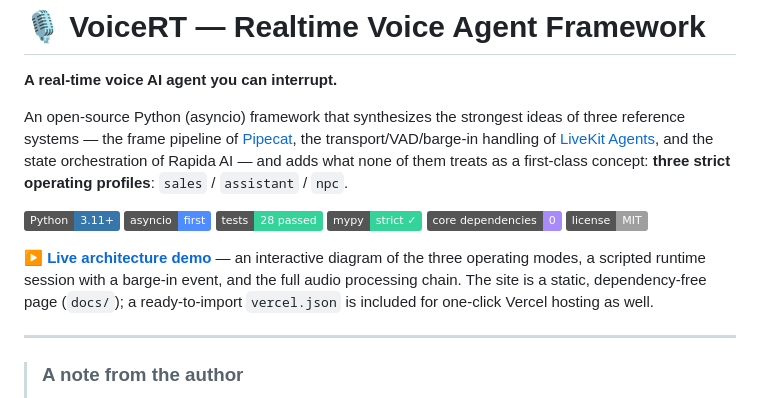
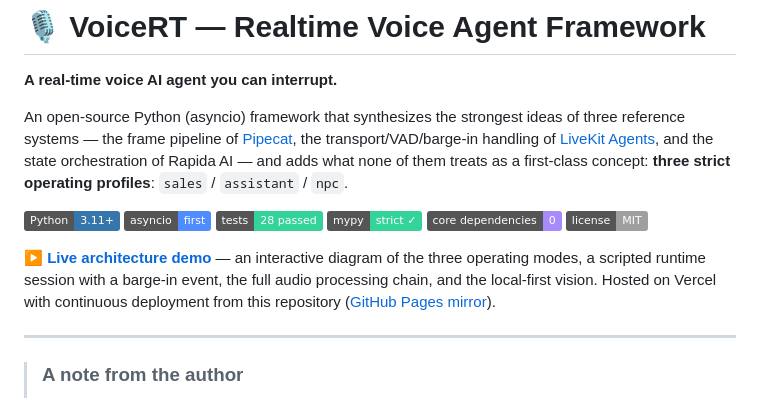
Before and after one commit to raphsoundmix-ctrl/voicert, a Markdown page: README.md, the part around the change. Rendered like a GitHub page; badges without logos.

Commit message:
docs: point live demo to Vercel production (ai-voice-agent-demo-rose.vercel.app), Pages as mirror

```diff
--- a/README.md
+++ b/README.md
@@ -11,7 +11,7 @@ An open-source Python (asyncio) framework that synthesizes the strongest ideas o
 ![Deps](https://img.shields.io/badge/core%20dependencies-0-a78bfa)
 ![License](https://img.shields.io/badge/license-MIT-lightgrey)
 
-**[▶ Live architecture demo](https://raphsoundmix-ctrl.github.io/AI_Voice_Agent_Demo/)** — an interactive diagram of the three operating modes, a scripted runtime session with a barge-in event, and the full audio processing chain. The site is a static, dependency-free page (`docs/`); a ready-to-import `vercel.json` is included for one-click Vercel hosting as well.
+**[▶ Live architecture demo](https://ai-voice-agent-demo-rose.vercel.app/)** — an interactive diagram of the three operating modes, a scripted runtime session with a barge-in event, the full audio processing chain, and the local-first vision. Hosted on Vercel with continuous deployment from this repository ([GitHub Pages mirror](https://raphsoundmix-ctrl.github.io/AI_Voice_Agent_Demo/)).
 
 ---
 
```
